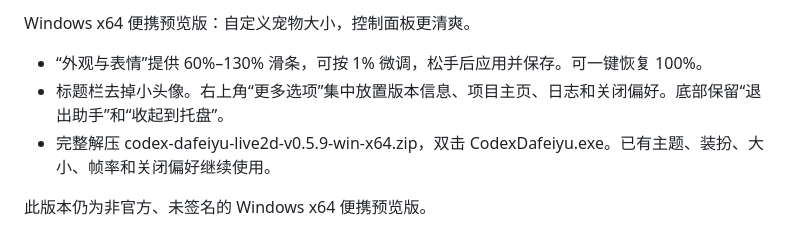
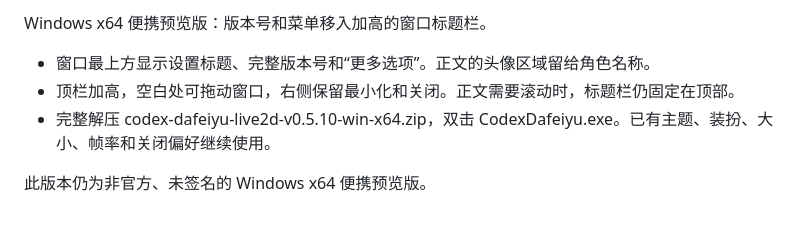
Before and after one commit to Chris-Geeky/codex-dafeiyu-live2d, a Markdown page: RELEASE_NOTES.md, the part around the change. GitHub-like rendering.

Commit message:
Move dashboard controls into a taller window title bar

```diff
--- a/RELEASE_NOTES.md
+++ b/RELEASE_NOTES.md
@@ -1,7 +1,7 @@
-Windows x64 便携预览版：自定义宠物大小，控制面板更清爽。
+Windows x64 便携预览版：版本号和菜单移入加高的窗口标题栏。
 
-- “外观与表情”提供 60%–130% 滑条，可按 1% 微调，松手后应用并保存。可一键恢复 100%。
-- 标题栏去掉小头像。右上角“更多选项”集中放置版本信息、项目主页、日志和关闭偏好。底部保留“退出助手”和“收起到托盘”。
-- 完整解压 codex-dafeiyu-live2d-v0.5.9-win-x64.zip，双击 CodexDafeiyu.exe。已有主题、装扮、大小、帧率和关闭偏好继续使用。
+- 窗口最上方显示设置标题、完整版本号和“更多选项”。正文的头像区域留给角色名称。
+- 顶栏加高，空白处可拖动窗口，右侧保留最小化和关闭。正文需要滚动时，标题栏仍固定在顶部。
+- 完整解压 codex-dafeiyu-live2d-v0.5.10-win-x64.zip，双击 CodexDafeiyu.exe。已有主题、装扮、大小、帧率和关闭偏好继续使用。
 
 此版本仍为非官方、未签名的 Windows x64 便携预览版。
```
Also changed, not shown: README.md (+1 -1 lines), docs/control-panel-dark.png, docs/control-panel.png, 5 other files.
